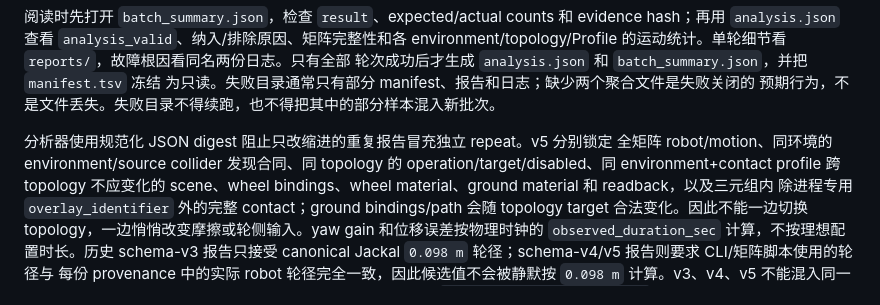
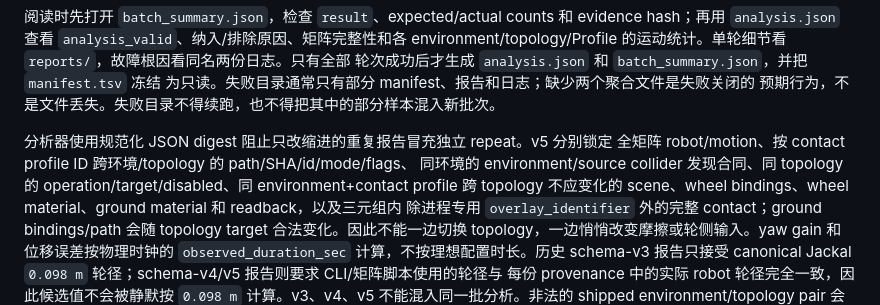
Before and after one commit to AoiOTA/Isaac_Sim_ROS2_Nav, a Markdown page: docs/user_manual.md, the part around the change. Rendered like a GitHub page.

```diff
--- a/docs/user_manual.md
+++ b/docs/user_manual.md
@@ -1576,8 +1576,8 @@ environment/topology/Profile 的运动统计。单轮细节看 `reports/`，故
 预期行为，不是文件丢失。失败目录不得续跑，也不得把其中的部分样本混入新批次。
 
 分析器使用规范化 JSON digest 阻止只改缩进的重复报告冒充独立 repeat。v5 分别锁定
-全矩阵 robot/motion、同环境的 environment/source collider 发现合同、同 topology 的
-operation/target/disabled、同 environment+contact profile 跨 topology 不应变化的
+全矩阵 robot/motion、按 contact profile ID 跨环境/topology 的 path/SHA/id/mode/flags、
+同环境的 environment/source collider 发现合同、同 topology 的 operation/target/disabled、同 environment+contact profile 跨 topology 不应变化的
 scene、wheel bindings、wheel material、ground material 和 readback，以及三元组内
 除进程专用 `overlay_identifier` 外的完整 contact；ground bindings/path 会随 topology
 target 合法变化。因此不能一边切换 topology，一边悄悄改变摩擦或轮侧输入。yaw gain 和位移误差按物理时钟的
```
Also changed, not shown: docs/navigation_quality_and_simulation_fidelity_upgrade_plan.md (+1 -1 lines), docs/verification.md (+3 -2 lines).
